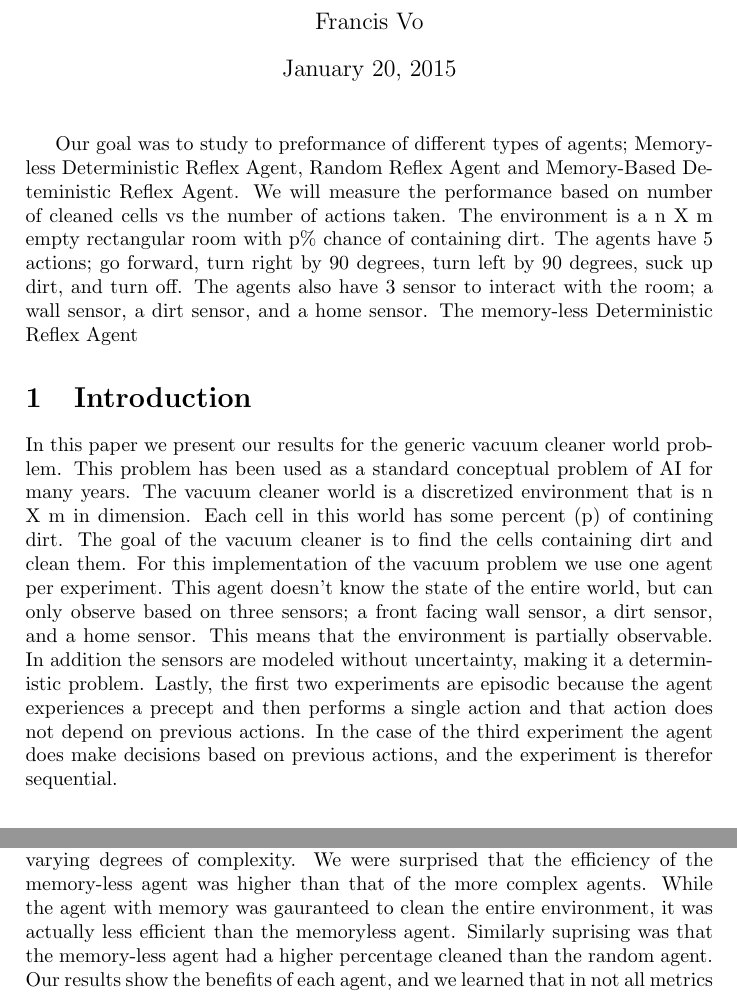
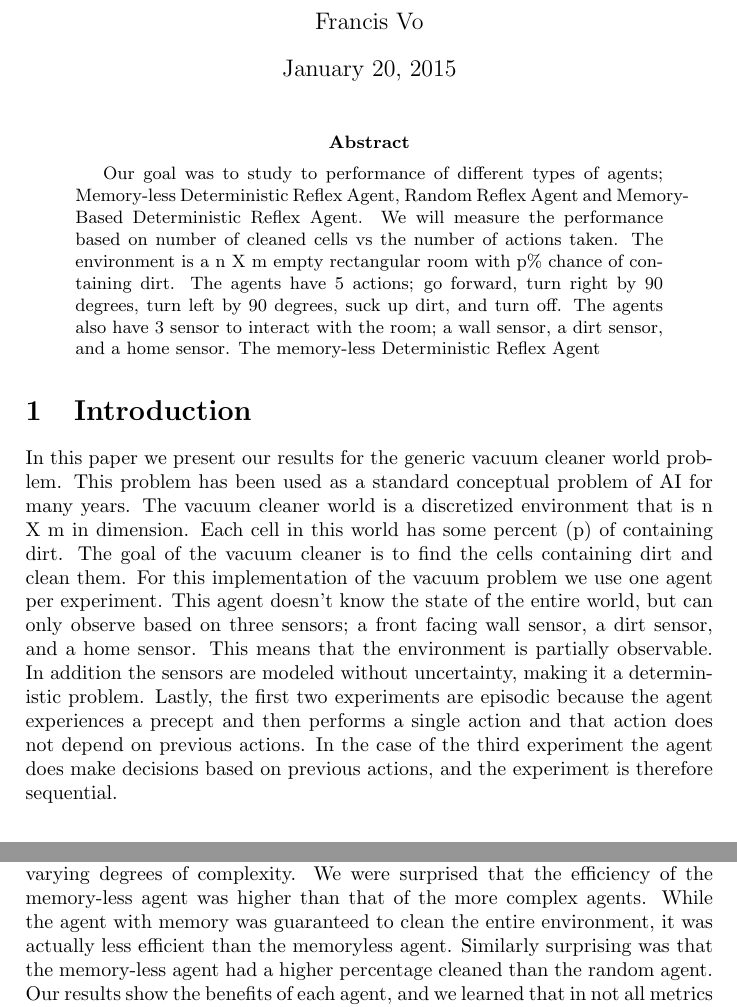
Before and after one commit to vofp/CS531, a LaTeX problem sheet (assignment1/assignment1.tex): two parts of pages 1 and 6 of 6, joined at a grey line, cut so that both start at the same text. Compiled offline with pdfLaTeX.

Commit message:
fixed spelling mistakes

```diff
--- a/assignment1/assignment1.tex
+++ b/assignment1/assignment1.tex
@@ -9,27 +9,28 @@
 
 \begin{document}
 \maketitle
-% \{abstract}
-Our goal was to study to preformance of different types of agents; Memory-less Deterministic Reflex Agent, Random Reflex Agent and Memory-Based Deteministic Reflex Agent.
+\begin{abstract}
+Our goal was to study to performance of different types of agents; Memory-less Deterministic Reflex Agent, Random Reflex Agent and Memory-Based Deterministic Reflex Agent.
 We will measure the performance based on number of cleaned cells vs the number of actions taken.
 The environment is a n X m empty rectangular room with p\% chance of containing dirt.
 The agents have 5 actions; go forward, turn right by 90 degrees, turn left by 90 degrees, suck up dirt, and turn off.
 The agents also have 3 sensor to interact with the room; a wall sensor, a dirt sensor, and a home sensor.
 The memory-less Deterministic Reflex Agent
+\end{abstract}
 
 \section{Introduction}
 
 In this paper we present our results for the generic vacuum cleaner world problem.
 This problem has been used as a standard conceptual problem of AI for many years.
 The vacuum cleaner world is a discretized environment that is n X m in dimension.
-Each cell in this world has some percent (p) of contining dirt.
+Each cell in this world has some percent (p) of containing dirt.
 The goal of the vacuum cleaner is to find the cells containing dirt and clean them.
 For this implementation of the vacuum problem we use one agent per experiment.
 This agent doesn't know the state of the entire world, but can only observe based on three sensors; a front facing wall sensor, a dirt sensor, and a home sensor.
 This means that the environment is partially observable.
 In addition the sensors are modeled without uncertainty, making it a deterministic problem.
 Lastly, the first two experiments are episodic because the agent experiences a precept and then performs a single action and that action does not depend on previous actions.
-In the case of the third experiment the agent does make decisions based on previous actions, and the experiment is therefor sequential.
+In the case of the third experiment the agent does make decisions based on previous actions, and the experiment is therefore sequential.
 
 %Environment, partially observable, deterministic, single agent, sequential, discrete, known.
 %Agents-overview. Memory restrictions
@@ -183,8 +184,8 @@ Plot 3- \# clean cells vs \# actions taken
 \section{Conclusion}
 The experimental results are an interesting comparison of three agents with varying degrees of complexity.
 We were surprised that the efficiency of the memory-less agent was higher than that of the more complex agents.
-While the agent with memory was gauranteed to clean the entire environment, it was actually less efficient than the memoryless agent.
-Similarly suprising was that the memory-less agent had a higher percentage cleaned than the random agent.
+While the agent with memory was guaranteed to clean the entire environment, it was actually less efficient than the memoryless agent.
+Similarly surprising was that the memory-less agent had a higher percentage cleaned than the random agent.
 Our results show the benefits of each agent, and we learned that in not all metrics is a more complex agent better.
 While this is a simple toy problem, what we learned may be extrapolated out to more complex real world situations.
 Not always will the more complicated algorithm perform better.
```
Also changed, not shown: assignment1/assignment1.tex (2 more changed lines).
